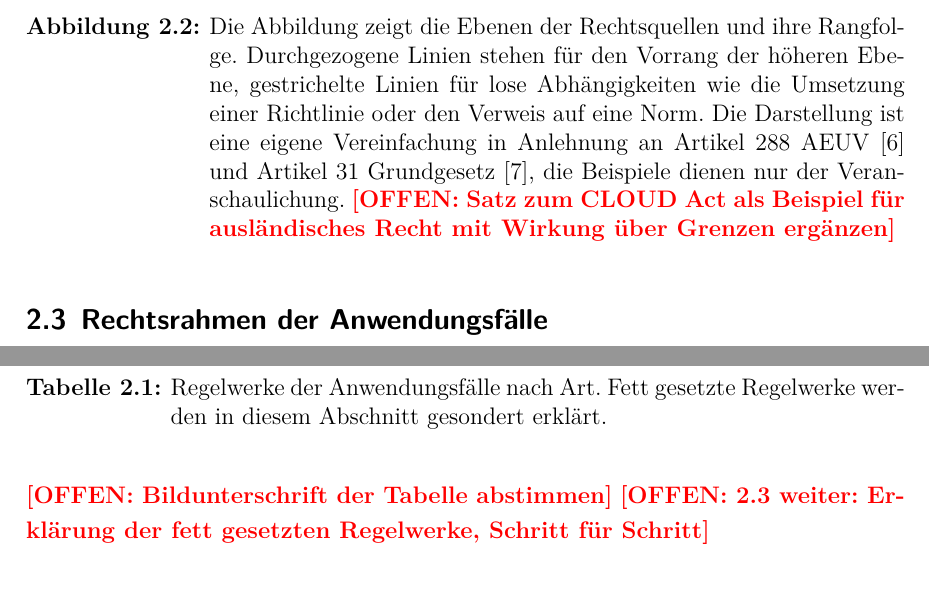
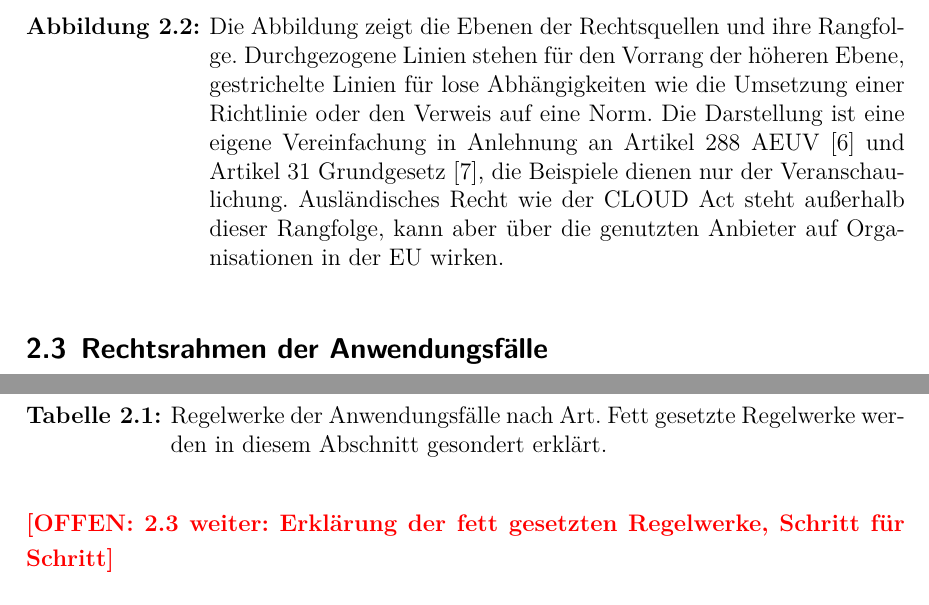
Before and after one commit to SebastianHaug35/Masterthesis_Experiment, a LaTeX thesis (thesis/latex/thesis.tex, which reads thesis/latex/chapters/02_grundlagen.tex): two parts of pages 17 and 18 of 25, joined at a grey line, cut so that both start at the same text. Compiled offline with XeLaTeX; a missing font is replaced by an installed copy or a similar font.

Commit message:
thesis: Bildunterschrift 2.2 (CLOUD Act) und Unterschrift Tabelle 2.1 abgesegnet
Co-Authored-By: Claude Opus 5.5 <noreply@anthropic.com>
Claude-Session: https://claude.ai/code/session_01DQcguKEghGxNBiJBdTfeTC

```diff
--- a/thesis/latex/chapters/02_grundlagen.tex
+++ b/thesis/latex/chapters/02_grundlagen.tex
@@ -106,7 +106,7 @@ Im Gegenzug erarbeiten sie auf Auftrag der Kommission harmonisierte Normen, die
 \begin{figure}[H]
   \centering
   \includegraphics[width=\textwidth]{figures/abb_2_2_rechtsquellen.pdf}
-  \caption[Ebenen der Rechtsquellen]{Die Abbildung zeigt die Ebenen der Rechtsquellen und ihre Rangfolge. Durchgezogene Linien stehen für den Vorrang der höheren Ebene, gestrichelte Linien für lose Abhängigkeiten wie die Umsetzung einer Richtlinie oder den Verweis auf eine Norm. Die Darstellung ist eine eigene Vereinfachung in Anlehnung an Artikel~288 AEUV~\cite{aeuv} und Artikel~31 Grundgesetz~\cite{gg}, die Beispiele dienen nur der Veranschaulichung. \offen{Satz zum CLOUD Act als Beispiel für ausländisches Recht mit Wirkung über Grenzen ergänzen}}
+  \caption[Ebenen der Rechtsquellen]{Die Abbildung zeigt die Ebenen der Rechtsquellen und ihre Rangfolge. Durchgezogene Linien stehen für den Vorrang der höheren Ebene, gestrichelte Linien für lose Abhängigkeiten wie die Umsetzung einer Richtlinie oder den Verweis auf eine Norm. Die Darstellung ist eine eigene Vereinfachung in Anlehnung an Artikel~288 AEUV~\cite{aeuv} und Artikel~31 Grundgesetz~\cite{gg}, die Beispiele dienen nur der Veranschaulichung. Ausländisches Recht wie der CLOUD Act steht außerhalb dieser Rangfolge, kann aber über die genutzten Anbieter auf Organisationen in der EU wirken.}
   \label{fig:rechtsquellen}
 \end{figure}
 
@@ -141,7 +141,7 @@ Zugleich lassen sich die Ergebnisse direkt mit denen von Sai et al.~\cite{sai202
   \label{tab:regelwerke}
 \end{table}
 % Spalte Fall 2 vorläufig (31.10.2026): bleibt so stehen, Prüfung durch den Autor bei der Einarbeitung in Fall 2
-\offen{Bildunterschrift der Tabelle abstimmen}
+% Tabellenunterschrift abgesegnet am 31.10.2026
 \offen{2.3 weiter: Erklärung der fett gesetzten Regelwerke, Schritt für Schritt}
 
 \subsection{Sprachmodelle und Agenten}
```
